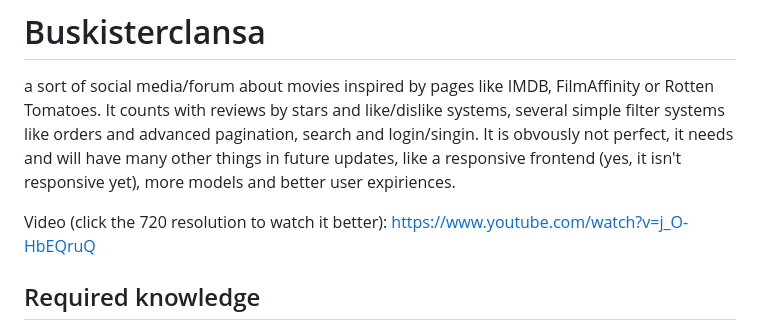
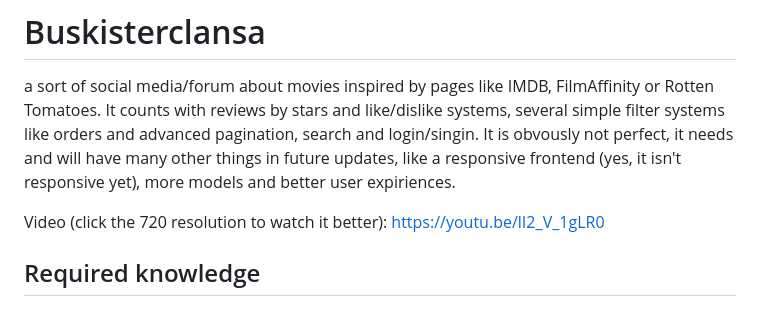
Before and after one commit to LuisJZ2004/buskisterclansa, a Markdown page: README.md, the part around the change. Drawn GitHub-style.

Commit message:
A bit shorter video

```diff
--- a/README.md
+++ b/README.md
@@ -1,7 +1,7 @@
 # Buskisterclansa
 a sort of social media/forum about movies inspired by pages like IMDB, FilmAffinity or Rotten Tomatoes. It counts with reviews by stars and like/dislike systems, several simple filter systems like orders and advanced pagination, search and login/singin. It is obvously not perfect, it needs and will have many other things in future updates, like a responsive frontend (yes, it isn't responsive yet), more models and better user expiriences.
 
-Video (click the 720 resolution to watch it better): https://www.youtube.com/watch?v=j_O-HbEQruQ
+Video (click the 720 resolution to watch it better): https://youtu.be/lI2_V_1gLR0
 
 ## Required knowledge
 - Intermediate/advanced Python and Django.
```
